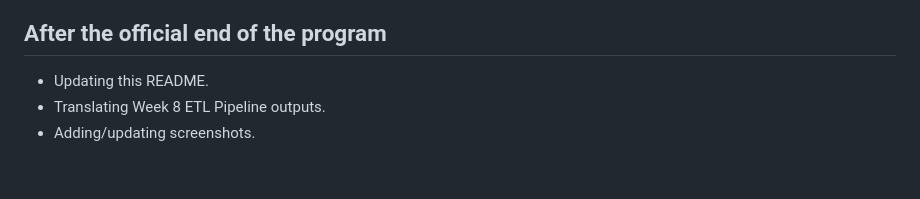
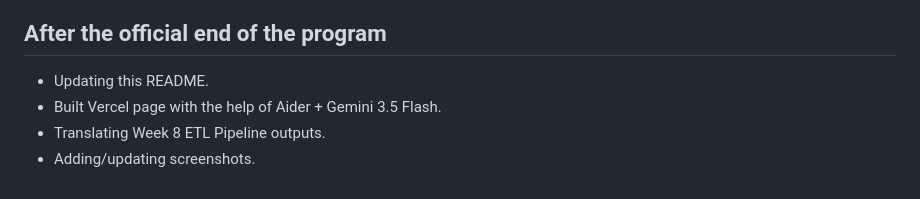
Before and after one commit to kristjan-u4/daca-portfolio, a Markdown page: README.md, the part around the change. Drawn GitHub-style.

```diff
--- a/README.md
+++ b/README.md
@@ -126,5 +126,6 @@ Finished reorganizing files in the current repository. Translated all individual
 ## After the official end of the program
 
 * Updating this README.
+* Built Vercel page with the help of Aider + Gemini 3.5 Flash.
 * Translating Week 8 ETL Pipeline outputs.
 * Adding/updating screenshots.
```
